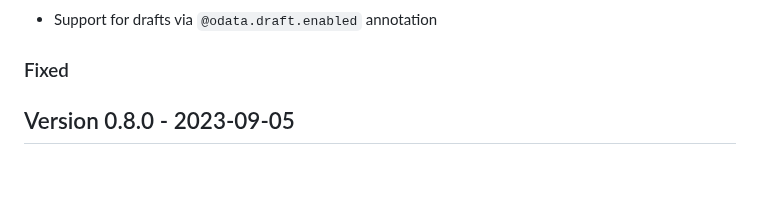
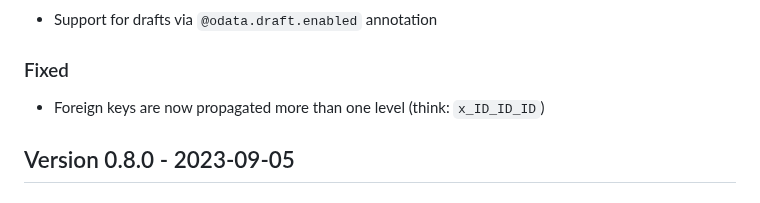
Before and after one commit to cap-js/cds-typer, a Markdown page: CHANGELOG.md, the part around the change. GitHub-like rendering; blank space fills up the shorter version.

Commit message:
Add changelog entry

```diff
--- a/CHANGELOG.md
+++ b/CHANGELOG.md
@@ -12,6 +12,7 @@ The format is based on [Keep a Changelog](http://keepachangelog.com/).
 - Support for drafts via `@odata.draft.enabled` annotation
 
 ### Fixed
+- Foreign keys are now propagated more than one level (think: `x_ID_ID_ID`)
 
 
 ## Version 0.8.0 - 2023-09-05
```
